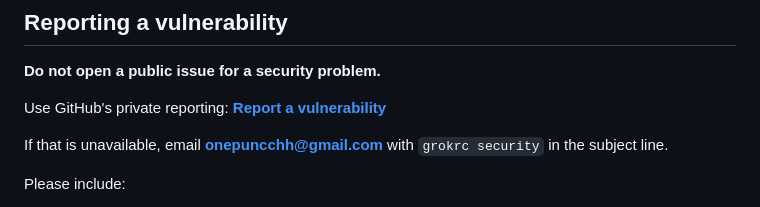
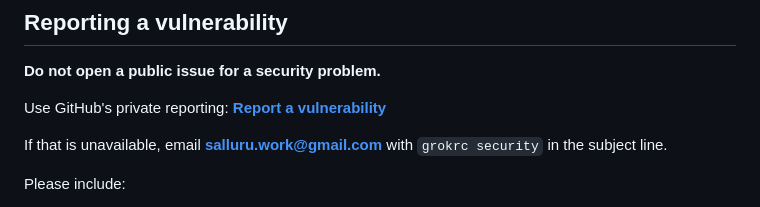
Before and after one commit to sandeep-alluru/grokrc, a Markdown page: SECURITY.md, the part around the change. Rendered like a GitHub page.

Commit message:
Update security contact email to salluru.work@gmail.com
Use the same address as the git author identity for vulnerability reports.

```diff
--- a/SECURITY.md
+++ b/SECURITY.md
@@ -11,7 +11,7 @@ actually guarantees, what it does not, and how to report a problem.
 Use GitHub's private reporting:
 [**Report a vulnerability**](https://github.com/sandeep-alluru/grokrc/security/advisories/new)
 
-If that is unavailable, email **onepuncchh@gmail.com** with `grokrc security` in the
+If that is unavailable, email **salluru.work@gmail.com** with `grokrc security` in the
 subject line.
 
 Please include:
```
